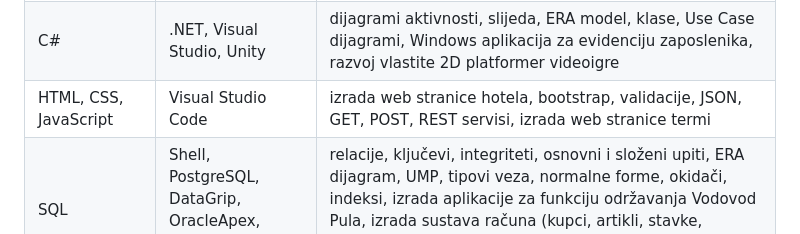
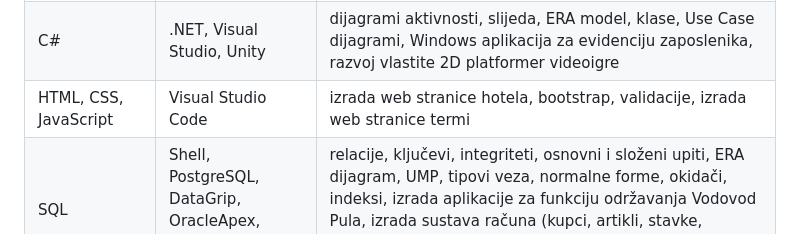
Before and after one commit to mzovic21/projekti, a Markdown page: README.md, the part around the change. Drawn GitHub-style.

```diff
--- a/README.md
+++ b/README.md
@@ -7,7 +7,7 @@ U nastavku su navedene informatičke vještine, koje uključuju različite progr
 |------------------|-------|----------|
 | C++  | Dev-C++, Visual Studio Code | osnove programiranja, pokazivači, sortiranja, dinamičko alociranje, rekurzije, objektno orijentirano programiranje, funkcije, metode, klase, vezana lista, operacijski sustavi, prekidi, dretve, semafori, monitori, straničenje, signali, upravljanje jezgrama i procesima, strukture podataka, red, stog, binarno stablo, hrpa, općenito stablo, složenost koda, biblioteke, robot upravljan kontrolerom, programiranje senzora |
 | C# | .NET, Visual Studio, Unity | dijagrami aktivnosti, slijeda, ERA model, klase, Use Case dijagrami, Windows aplikacija za evidenciju zaposlenika, razvoj vlastite 2D platformer videoigre |
-| HTML, CSS, JavaScript | Visual Studio Code | izrada web stranice hotela, bootstrap, validacije, JSON, GET, POST, REST servisi, izrada web stranice termi |
+| HTML, CSS, JavaScript | Visual Studio Code | izrada web stranice hotela, bootstrap, validacije, izrada web stranice termi |
 | SQL | Shell, PostgreSQL, DataGrip, OracleApex, Tableau, Excel, Access | relacije, ključevi, integriteti, osnovni i složeni upiti, ERA dijagram, UMP, tipovi veza, normalne forme, okidači, indeksi, izrada aplikacije za funkciju održavanja Vodovod Pula, izrada sustava računa (kupci, artikli, stavke, računi), analiza podataka, zvjezdasta shema, skladište podataka, dimenzije, činjenice, ETL proces, OLAP |
 | Solidity | Remix IDE | rad u blockchainu, kriptovalutom, Ethernium, digitalni potpis, digitalni ugovori |
 | | Microsoft Dynamics 365 Business Central | ERP sustav, vođenje poslovanja poduzeća, financije, nabava, skladište, prodaja |
```
